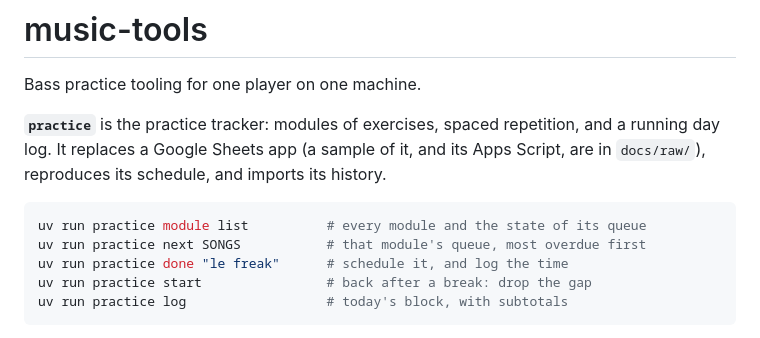
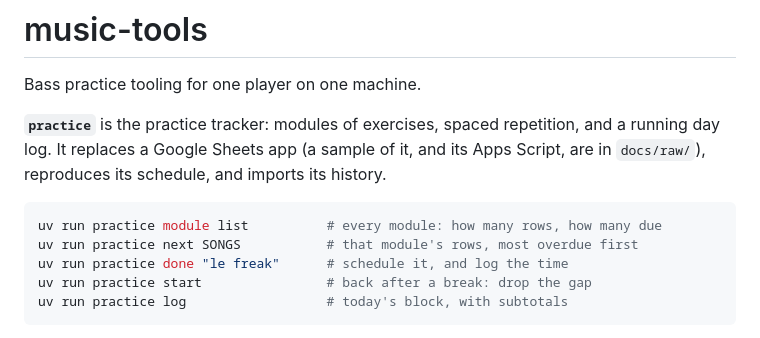
Before and after one commit to gotofritz/music-tools, a Markdown page: README.md, the part around the change. Drawn GitHub-style.

````diff
--- a/README.md
+++ b/README.md
@@ -8,8 +8,8 @@ it, and its Apps Script, are in `docs/raw/`), reproduces its schedule, and
 imports its history.
 
 ```bash
-uv run practice module list          # every module and the state of its queue
-uv run practice next SONGS           # that module's queue, most overdue first
+uv run practice module list          # every module: how many rows, how many due
+uv run practice next SONGS           # that module's rows, most overdue first
 uv run practice done "le freak"      # schedule it, and log the time
 uv run practice start                # back after a break: drop the gap
 uv run practice log                  # today's block, with subtotals
````
Also changed, not shown: docs/user-guide.md (+31 -19 lines).
